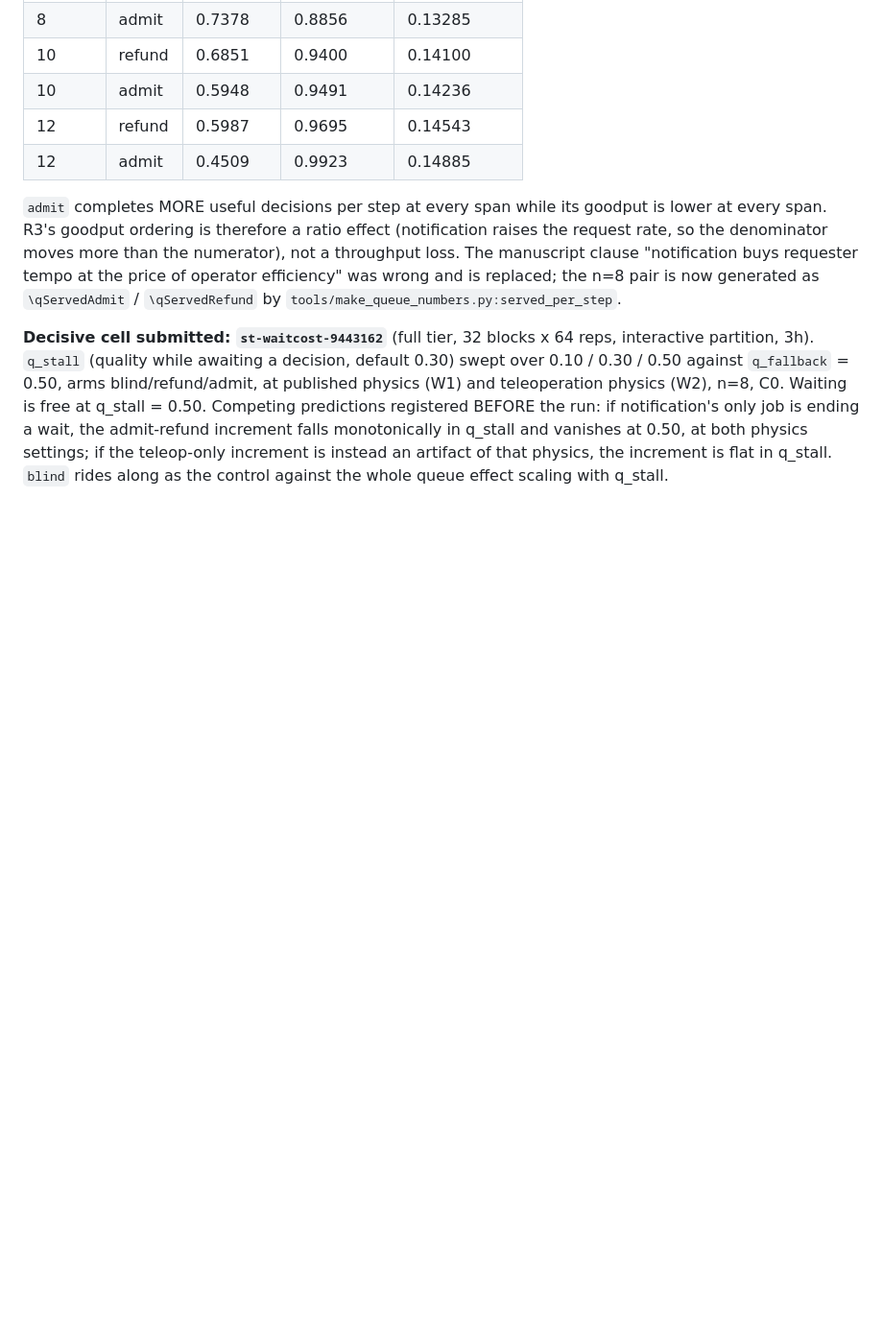
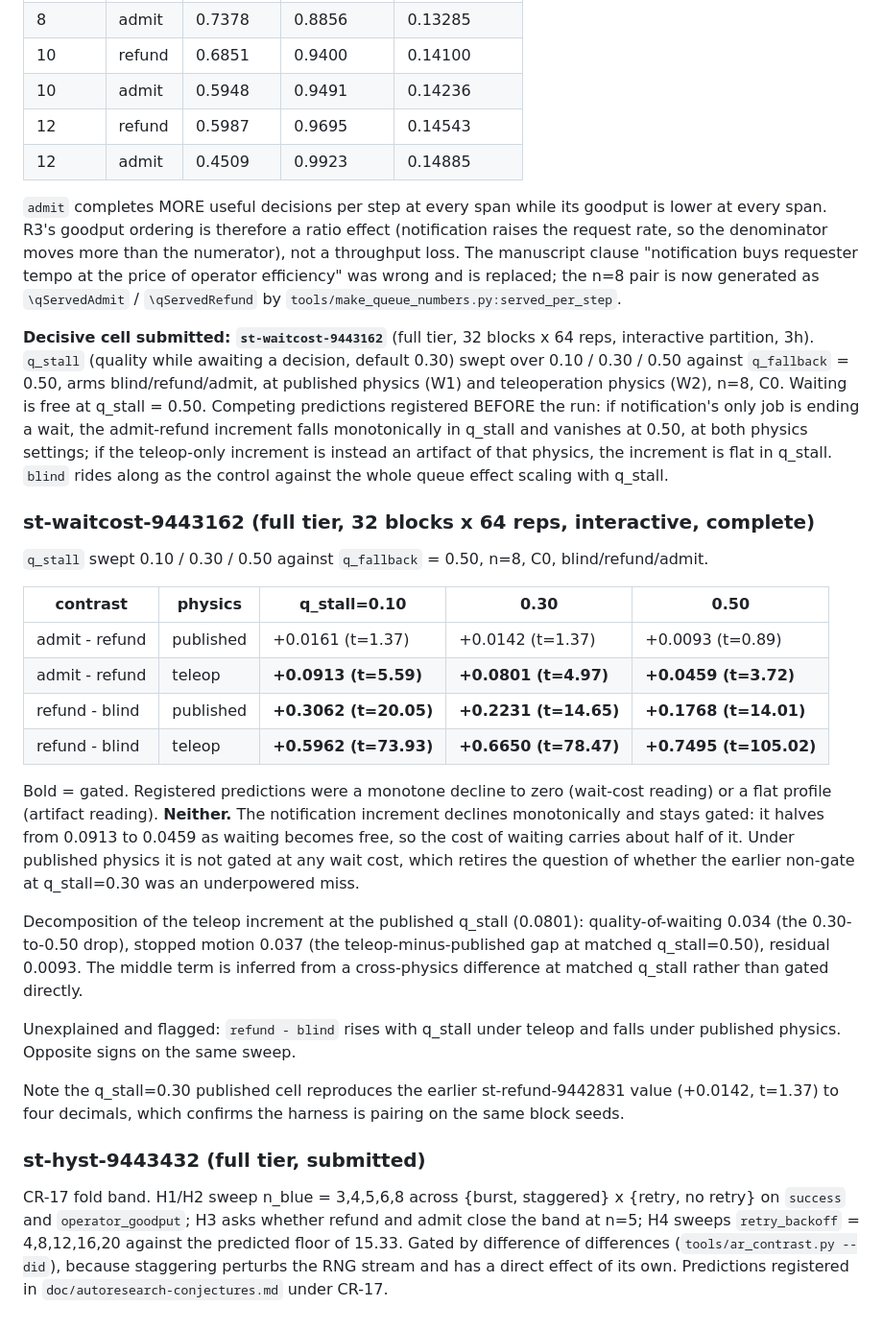
Before and after one commit to VadimSokolov/sandtable, a Markdown page: experiments/empirical.md, the part around the change. Shown at 96% size. GitHub-like rendering; blank space fills up the shorter version.

Commit message:
Record the wait-cost decisive cell: the notification increment halves rather than vanishing.
Sweeping q_stall to q_fallback makes waiting free. Under teleoperation physics the admit
minus refund increment falls from 0.0913 to 0.0459 and stays gated at all three levels, so
the cost of waiting carries about half of it and something else carries the rest. Under
published physics it is not gated at any wait cost, which settles whether the earlier
non-gate was underpowered.

```diff
--- a/experiments/empirical.md
+++ b/experiments/empirical.md
@@ -912,3 +912,39 @@ admit-refund increment falls monotonically in q_stall and vanishes at 0.50, at b
 settings; if the teleop-only increment is instead an artifact of that physics, the increment is
 flat in q_stall. `blind` rides along as the control against the whole queue effect scaling with
 q_stall.
+
+### st-waitcost-9443162 (full tier, 32 blocks x 64 reps, interactive, complete)
+
+`q_stall` swept 0.10 / 0.30 / 0.50 against `q_fallback` = 0.50, n=8, C0, blind/refund/admit.
+
+| contrast | physics | q_stall=0.10 | 0.30 | 0.50 |
+|---|---|---|---|---|
+| admit - refund | published | +0.0161 (t=1.37) | +0.0142 (t=1.37) | +0.0093 (t=0.89) |
+| admit - refund | teleop | **+0.0913 (t=5.59)** | **+0.0801 (t=4.97)** | **+0.0459 (t=3.72)** |
+| refund - blind | published | **+0.3062 (t=20.05)** | **+0.2231 (t=14.65)** | **+0.1768 (t=14.01)** |
+| refund - blind | teleop | **+0.5962 (t=73.93)** | **+0.6650 (t=78.47)** | **+0.7495 (t=105.02)** |
+
+Bold = gated. Registered predictions were a monotone decline to zero (wait-cost reading) or a flat
+profile (artifact reading). **Neither.** The notification increment declines monotonically and
+stays gated: it halves from 0.0913 to 0.0459 as waiting becomes free, so the cost of waiting
+carries about half of it. Under published physics it is not gated at any wait cost, which retires
+the question of whether the earlier non-gate at q_stall=0.30 was an underpowered miss.
+
+Decomposition of the teleop increment at the published q_stall (0.0801): quality-of-waiting
+0.034 (the 0.30-to-0.50 drop), stopped motion 0.037 (the teleop-minus-published gap at matched
+q_stall=0.50), residual 0.0093. The middle term is inferred from a cross-physics difference at
+matched q_stall rather than gated directly.
+
+Unexplained and flagged: `refund - blind` rises with q_stall under teleop and falls under published
+physics. Opposite signs on the same sweep.
+
+Note the q_stall=0.30 published cell reproduces the earlier st-refund-9442831 value (+0.0142,
+t=1.37) to four decimals, which confirms the harness is pairing on the same block seeds.
+
+### st-hyst-9443432 (full tier, submitted)
+
+CR-17 fold band. H1/H2 sweep n_blue = 3,4,5,6,8 across {burst, staggered} x {retry, no retry} on
+`success` and `operator_goodput`; H3 asks whether refund and admit close the band at n=5; H4 sweeps
+`retry_backoff` = 4,8,12,16,20 against the predicted floor of 15.33. Gated by difference of
+differences (`tools/ar_contrast.py --did`), because staggering perturbs the RNG stream and has a
+direct effect of its own. Predictions registered in `doc/autoresearch-conjectures.md` under CR-17.
```
